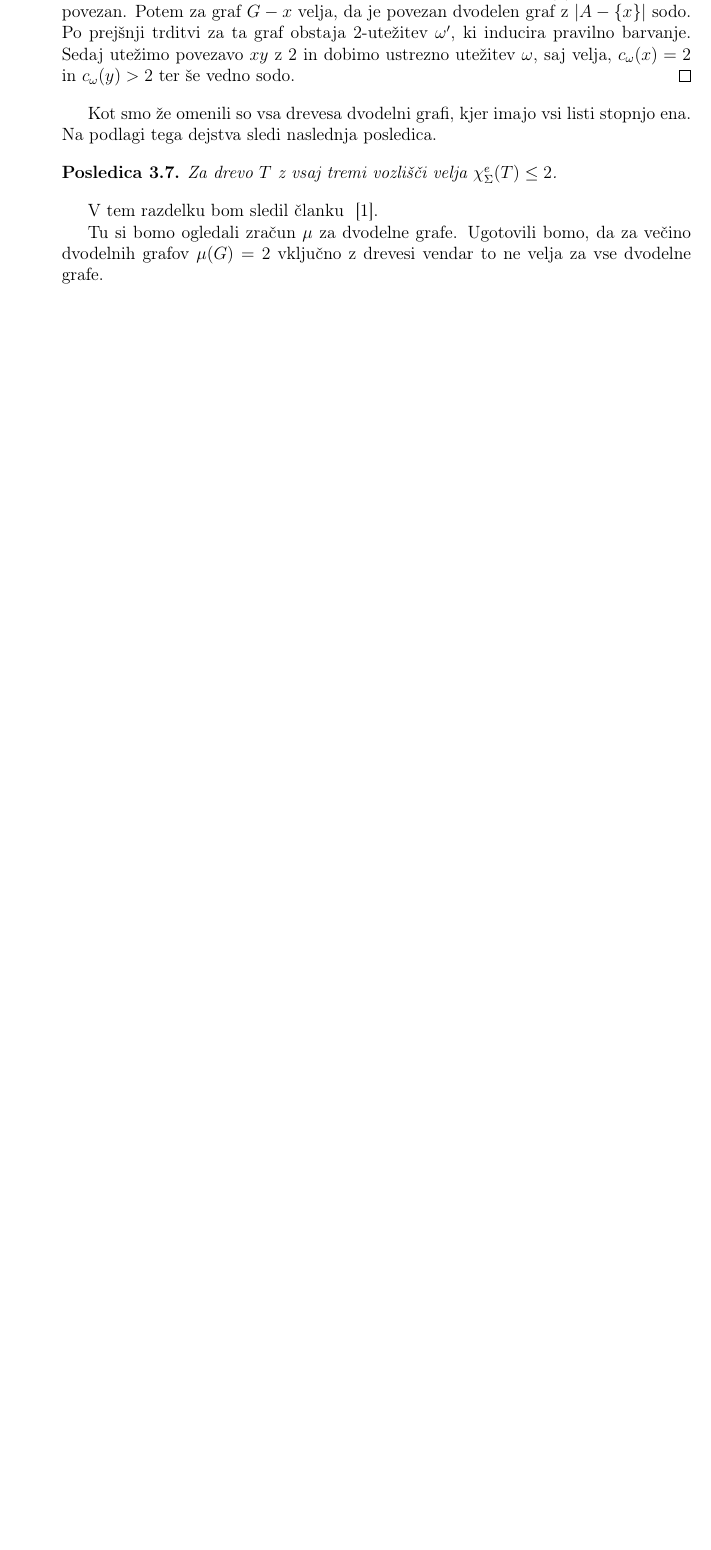
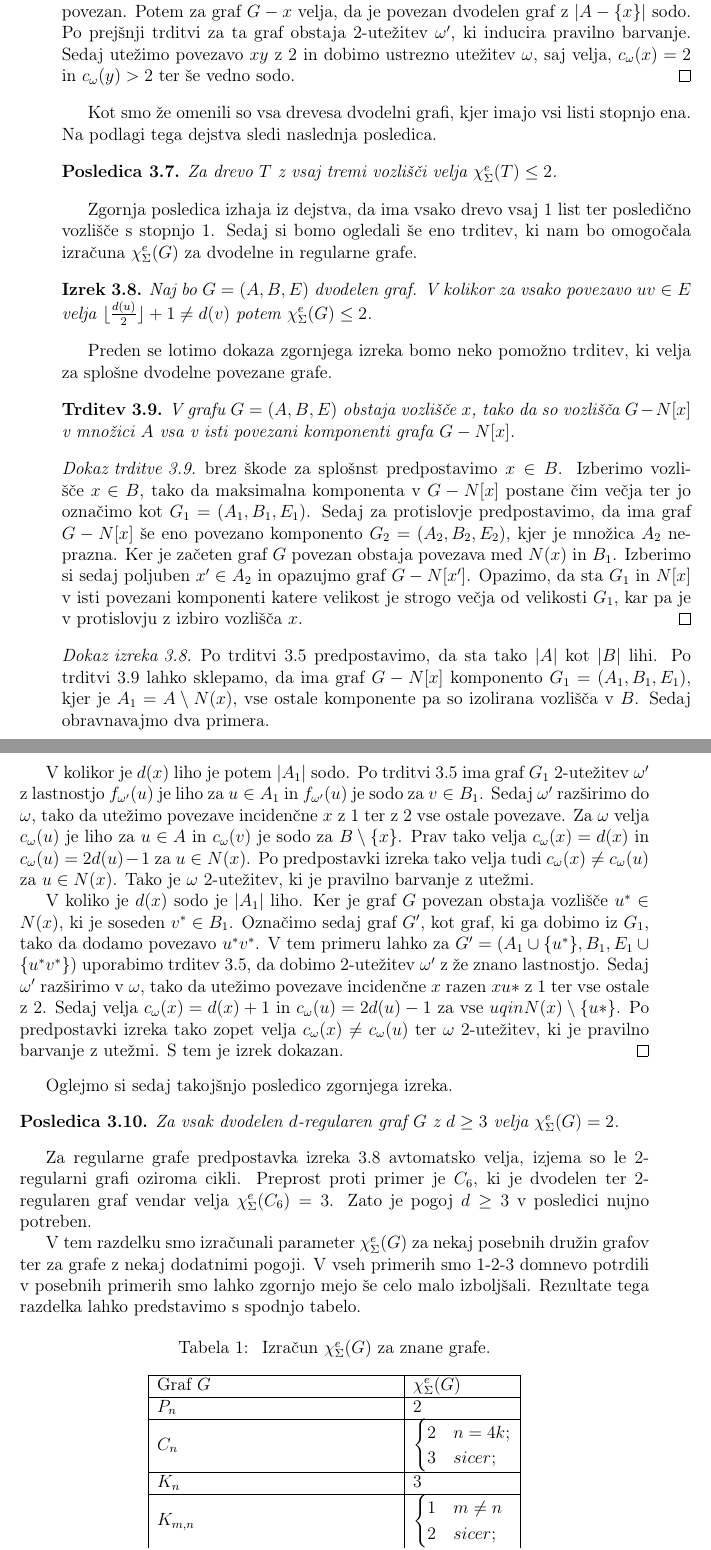
Before and after one commit to gasperxy/Magistersa-Naloga, a LaTeX document (Tex/magisterij.tex): part of page 21 of 24 before the commit and two parts of pages 21 and 22 of 26 after it, the two joined at a grey line, cut so that both start at the same text, the shorter picture padded with empty space. Compiled offline with pdfLaTeX.

Commit message:
končan razdelek o dvodelnih grafih in z tem tudi razdelek o osnovnih družinah grafov. Manjkajo še slike.

```diff
--- a/Tex/magisterij.tex
+++ b/Tex/magisterij.tex
@@ -707,6 +708,55 @@ Kot smo že omenili so vsa drevesa dvodelni grafi, kjer imajo vsi listi stopnjo
 Za drevo $T$ z vsaj tremi vozlišči velja $\ec(T) \le 2$.
 \end{posledica}
 
- V tem razdelku bom sledil članku ~\cite{examples}.
+Zgornja posledica izhaja iz dejstva, da ima vsako drevo vsaj 1 list ter posledično vozlišče s stopnjo 1. Sedaj si bomo ogledali še eno trditev, ki nam bo omogočala izračuna $\ec(G)$ za dvodelne in regularne grafe.
 
- Tu si bomo ogledali zračun $\mu$ za dvodelne grafe. Ugotovili bomo, da za večino dvodelnih grafov $\mu(G) = 2$ vključno z drevesi vendar to ne velja za vse dvodelne grafe.
+\begin{izrek}
+\label{dvoreg}
+Naj bo $G = (A,B, E)$ dvodelen graf. V kolikor za vsako povezavo $uv \in E$ velja $\lfloor \frac{d(u)}{2} \rfloor + 1 \neq d(v) $ potem $\ec(G) \le 2$.
+\end{izrek}
+
+Preden se lotimo dokaza zgornjega izreka bomo neko pomožno trditev, ki velja za splošne dvodelne povezane grafe.
+\begin{trditev}
+\label{t1}
+V grafu $G = (A, B, E)$ obstaja vozlišče $x$, tako da so vozlišča $G - N[x]$ v množici $A$ vsa v isti povezani komponenti grafa $G -  N[x]$.
+\end{trditev}
+
+\begin{proof}[Dokaz trditve \ref{t1}]
+brez škode za splošnst predpostavimo $x \in B$. Izberimo vozlišče $x \in B$, tako da  maksimalna komponenta v $G - N[x]$ postane čim večja ter jo označimo kot $G_1 = (A_1, B_1, E_1)$. Sedaj za protislovje predpostavimo, da ima graf  $G - N[x]$ še eno povezano komponento $G_2 = (A_2, B_2, E_2)$, kjer je množica $A_2$ neprazna. Ker je začeten graf $G$ povezan obstaja povezava med $N(x)$ in $B_1$.  Izberimo si sedaj poljuben $x' \in A_2$ in opazujmo graf $G - N[x']$. Opazimo, da sta $G_1$ in $N[x]$ v isti povezani komponenti katere velikost je strogo večja od velikosti $G_1$, kar pa je v protislovju z izbiro vozlišča $x$.
+\end{proof}
+
+\begin{proof}[Dokaz izreka \ref{dvoreg}]
+Po trditvi \ref{dvosodo} predpostavimo, da sta tako $|A|$ kot $|B|$ lihi.
+Po trditvi \ref{t1} lahko sklepamo, da ima graf $G - N[x]$ komponento $G_1 = (A_1, B_1, E_1)$, kjer je $A_1 = A \setminus N(x)$, vse ostale komponente pa so izolirana vozlišča v $B$. Sedaj obravnavajmo dva primera.
+
+V kolikor je $d(x)$ liho je potem $|A_1|$ sodo. Po trditvi \ref{dvosodo} ima graf $G_1$ $2$-utežitev $\omega'$ z lastnostjo $f_{\omega'}(u)$ je liho za $u \in A_1$ in  $f_{\omega'}(u)$ je sodo za $v \in B_1$. Sedaj $\omega'$ razširimo do $\omega$, tako da utežimo povezave incidenčne $x$ z 1 ter z 2 vse ostale povezave. Za $\omega$ velja $c_{\omega}(u)$ je liho za $u \in A$  in $c_{\omega}(v)$ je sodo za $B \setminus \{x\}$. Prav tako velja $c_{\omega}(x) = d(x)$ in $c_{\omega}(u) = 2d(u) - 1$ za $u \in N(x)$. Po predpostavki izreka tako velja tudi $c_{\omega}(x) \neq c_{\omega}(u)$ za $u \in N(x)$. Tako je $\omega$ $2$-utežitev, ki je pravilno barvanje z utežmi.
+
+V koliko je $d(x)$ sodo je $|A_1|$ liho. Ker je graf $G$ povezan obstaja vozlišče $u^* \in N(x)$, ki je soseden $v^* \in B_1$. Označimo sedaj graf $G'$, kot graf, ki ga dobimo iz $G_1$, tako da dodamo povezavo $u^*v^*$. V tem primeru lahko za $G' = (A_1 \cup \{u^*\}, B_1, E_1 \cup \{u^*v^*\})$ uporabimo trditev \ref{dvosodo}, da dobimo $2$-utežitev $\omega'$ z že znano lastnostjo. Sedaj $\omega'$ razširimo v $\omega$, tako da utežimo povezave incidenčne $x$ razen $xu*$ z 1 ter vse ostale z 2. Sedaj velja $c_{\omega}(x) = d(x) + 1$ in $c_{\omega}(u) = 2d(u) - 1$ za vse $u qin N(x) \setminus \{u*\}$. Po predpostavki izreka tako zopet velja $c_{\omega}(x) \neq c_{\omega}(u)$ ter $\omega$ $2$-utežitev, ki je pravilno barvanje z utežmi. S tem je izrek dokazan.
+\end{proof}
+
+Oglejmo si sedaj takojšnjo posledico zgornjega izreka.
+\begin{posledica}
+Za vsak dvodelen $d$-regularen graf $G$ z $d \ge 3$ velja $\ec(G) = 2$.
+\end{posledica}
+
+Za regularne grafe predpostavka izreka \ref{dvoreg} avtomatsko velja, izjema so le $2$-regularni grafi oziroma cikli. Preprost proti primer je $C_6$, ki je dvodelen ter $2$-regularen graf vendar velja $\ec(C_6) = 3$. Zato je pogoj $d \ge 3$ v posledici nujno potreben.
+
+
+V tem razdelku smo izračunali parameter $\ec(G)$ za nekaj posebnih družin grafov ter za grafe z nekaj dodatnimi pogoji. V vseh primerih smo 1-2-3 domnevo potrdili v posebnih primerih smo lahko zgornjo mejo še celo malo izboljšali. Rezultate tega razdelka lahko predstavimo s spodnjo tabelo.
+\begin{table}[H]
+
+\caption{\label{tab:tab1} Izračun $\ec(G)$ za znane grafe. }
+\centering
+\begin{tabular}{|l|l|}
+\hline
+ Graf $G$ & $\ec(G)$  \\ \hline
+ $P_n$ & 2  \\ \hline
+ $C_n$ & $\begin{cases}
+	2 & n = 4k;\\
+	3 & sicer;
+	\end{cases}$  \\ \hline
+ $K_n$& 3  \\ \hline
+ $K_{m,n}$& $\begin{cases}
+	1 & m \neq n\\
+	2 & sicer;
+	\end{cases}$  \\ \hline
@@ -713,3 +766,7 @@ Za drevo $T$ z vsaj tremi vozlišči velja $\ec(T) \le 2$.
+\end{tabular}
+\end{table}
+
+
 
  \section{1-2-3-4-5 Izrek}
 
```
Also changed, not shown: Tex/magisterij.tex (4 more changed lines).
